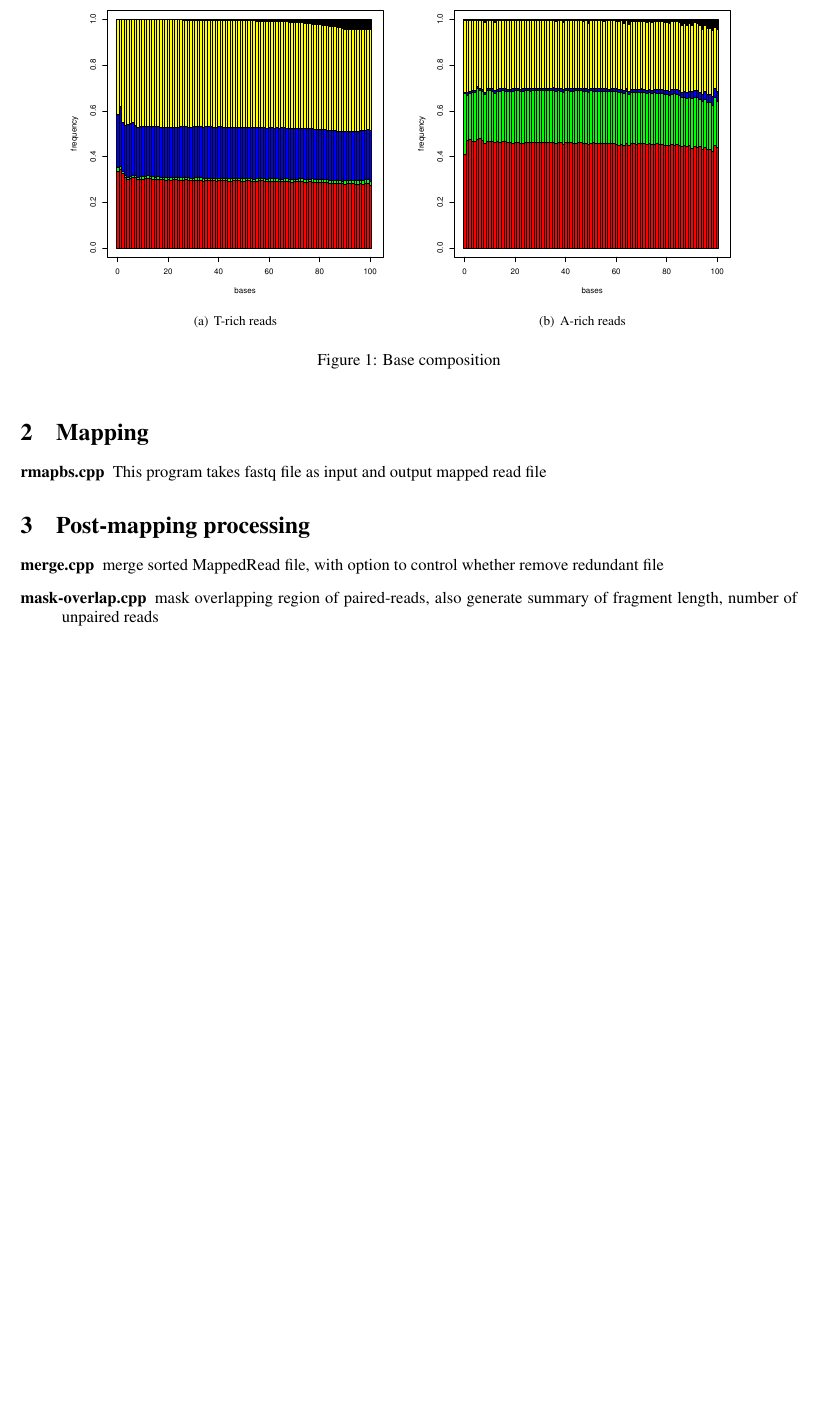
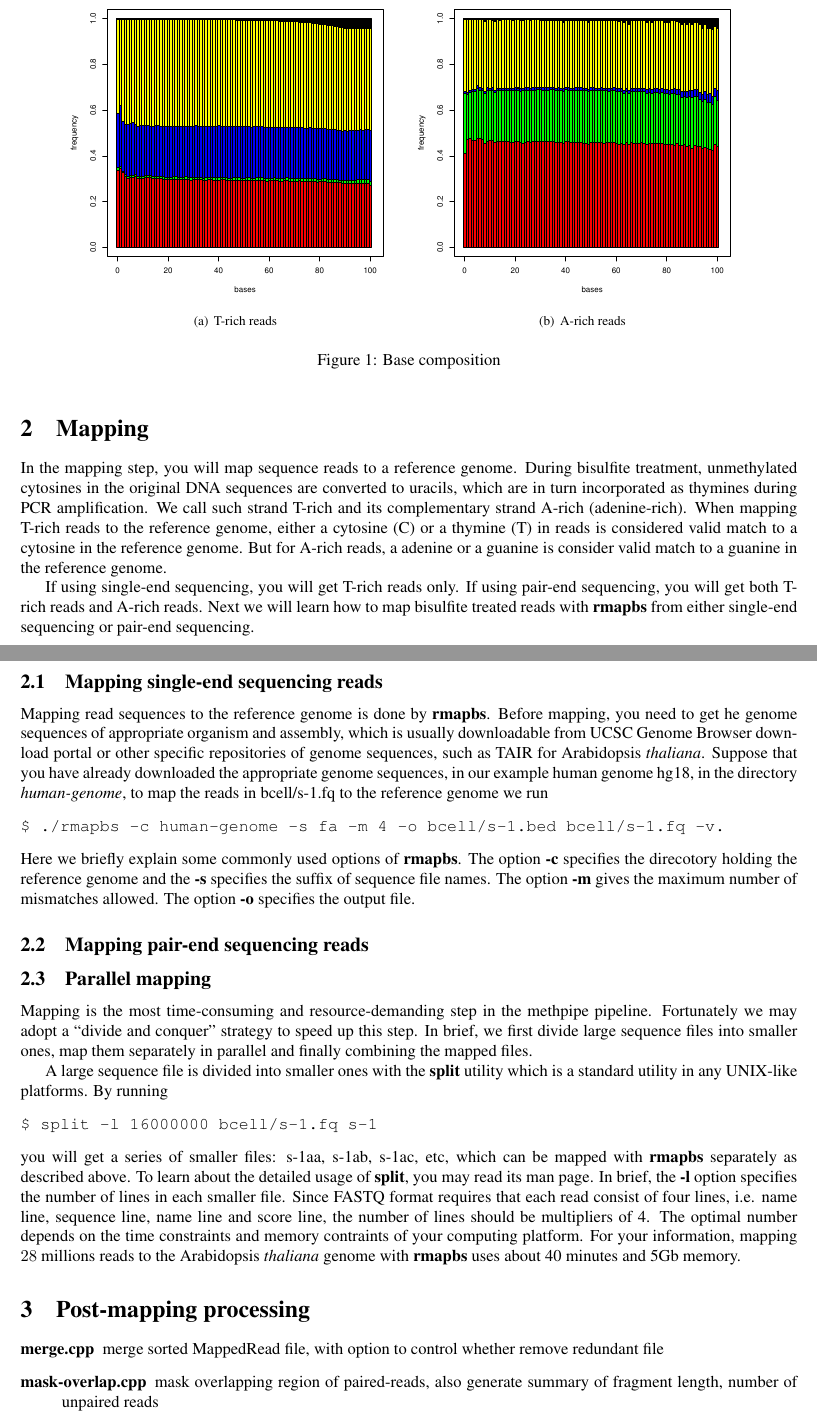
Before and after one commit to smithlabcode/methpipe, a LaTeX document (docs/methpipe-mannual.tex): part of page 2 of 4 before the commit and two parts of pages 2 and 3 of 5 after it, the two joined at a grey line, cut so that both start at the same text, the shorter picture padded with empty space. The pictures show the PDF file docs/methpipe-mannual.pdf that the author committed with the source.

Commit message:
add mapping part of methpipe manual

```diff
--- a/docs/methpipe-mannual.tex
+++ b/docs/methpipe-mannual.tex
@@ -127,10 +129,80 @@ and G reflects the effect of bisulfite conversion.
 
 \section{Mapping}
 \label{sec:mapping}
-\begin{description}
-\item[rmapbs.cpp]
-This program takes fastq file as input and output mapped read file
-\end{description}
+
+% \begin{description}
+% \item[rmapbs.cpp]
+% This program takes fastq file as input and output mapped read file
+% \end{description}
+
+In the mapping step, you will map sequence reads to a reference
+genome. During bisulfite treatment, unmethylated cytosines in the
+original DNA sequences are converted to uracils, which are in turn
+incorporated as thymines during PCR amplification. We call such strand
+T-rich and its complementary strand A-rich (adenine-rich).  When
+mapping T-rich reads to the reference genome, either a cytosine (C) or
+a thymine (T) in reads is considered valid match to a cytosine in the
+reference genome. But for A-rich reads, a adenine or a guanine is
+consider valid match to a guanine in the reference genome.
+
+If using single-end sequencing, you will get T-rich reads only. If
+using pair-end sequencing, you will get both T-rich reads and A-rich
+reads. Next we will learn how to map bisulfite treated reads with
+\textbf{rmapbs} from either single-end sequencing or pair-end
+sequencing.
+
+\subsection{Mapping single-end sequencing reads}
+\label{sec:mapping-single-end}
+Mapping read sequences to the reference genome is done by
+\textbf{rmapbs}. Before mapping, you need to get he genome sequences
+of appropriate organism and assembly, which is usually downloadable
+from \href{http://hgdownload.cse.ucsc.edu/downloads.html}{UCSC Genome
+  Browser download portal} or other specific repositories of genome
+sequences, such as \href{http://www.arabidopsis.org/}{TAIR} for
+Arabidopsis \textit{thaliana}. Suppose that you have already
+downloaded the appropriate genome sequences, in our example human
+genome hg18, in the directory \textit{human-genome}, to map the reads
+in bcell/s-1.fq to the reference genome we run
+\begin{verbatim}
+$ ./rmapbs -c human-genome -s fa -m 4 -o bcell/s-1.bed bcell/s-1.fq -v.
+\end{verbatim}
+Here we briefly explain some commonly used options of
+\textbf{rmapbs}. The option \textbf{-c} specifies the direcotory
+holding the reference genome and the \textbf{-s} specifies the suffix
+of sequence file names. The option \textbf{-m} gives the maximum
+number of mismatches allowed. The option \textbf{-o} specifies the
+output file.
+
+\subsection{Mapping pair-end sequencing reads}
+\label{sec:mapping-pair-end}
+
+
+
+\subsection{Parallel mapping}
+\label{sec:parallel-mapping}
+Mapping is the most time-consuming and resource-demanding step in the
+methpipe pipeline. Fortunately we may adopt a ``divide and conquer''
+strategy to speed up this step.  In brief, we first divide large
+sequence files into smaller ones, map them separately in parallel and
+finally combining the mapped files.
+
+A large sequence file is divided into smaller ones with the
+\textbf{split} utility which is a standard utility in any UNIX-like
+platforms. By running
+\begin{verbatim}
+$ split -l 16000000 bcell/s-1.fq s-1
+\end{verbatim}
+you will get a series of smaller files: s-1aa, s-1ab, s-1ac, etc,
+which can be mapped with \textbf{rmapbs} separately as described
+above. To learn about the detailed usage of \textbf{split}, you may
+read its man page. In brief, the \textbf{-l} option specifies the
+number of lines in each smaller file. Since FASTQ format requires that
+each read consist of four lines, i.e. name line, sequence line, name
+line and score line, the number of lines should be multipliers of
+4. The optimal number depends on the time constraints and memory
+contraints of your computing platform. For your information, mapping
+$28$ millions reads to the Arabidopsis \textit{thaliana} genome with
+\textbf{rmapbs} uses about 40 minutes and 5Gb memory.
 
 \section{Post-mapping processing}
 \label{sec:postmapping}
```
Also changed, not shown: docs/methpipe-mannual.pdf, docs/methpipe-mannual.tex (6 more changed lines).
